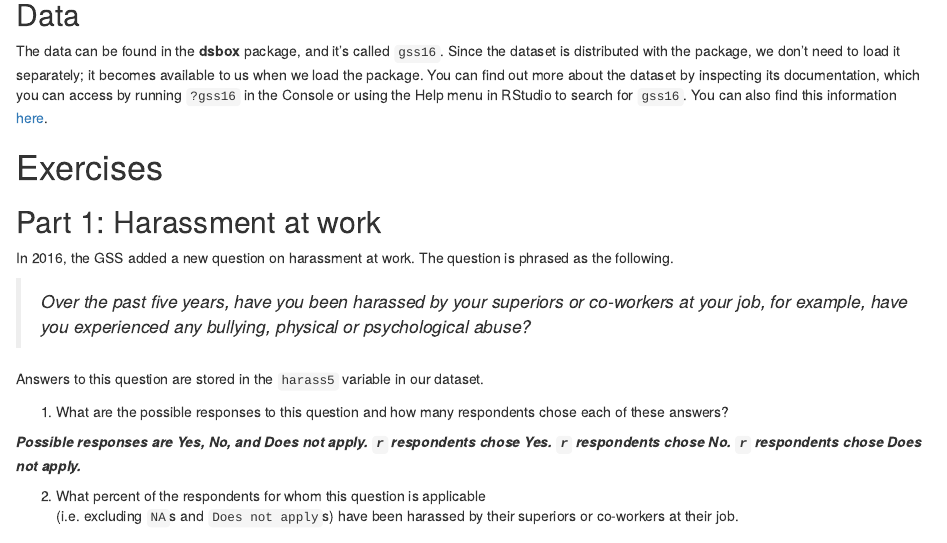
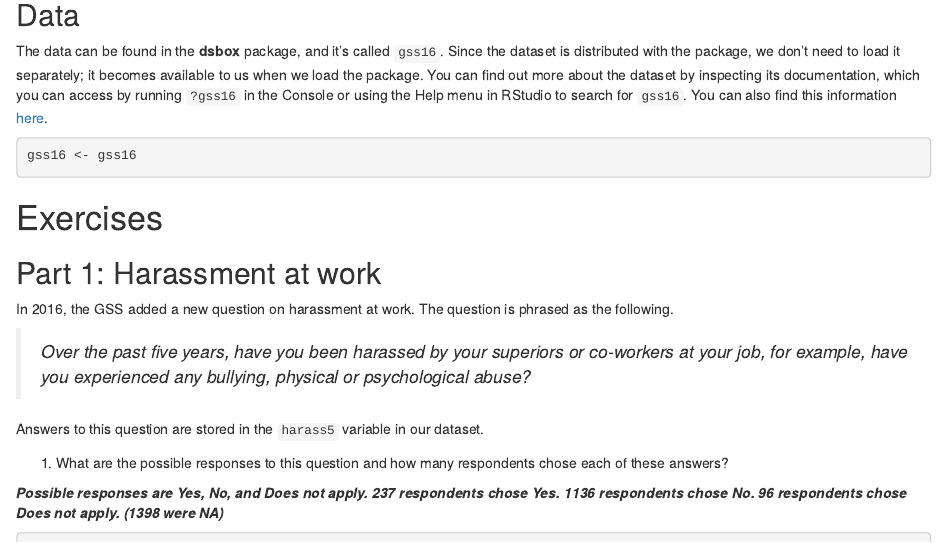
Before and after one commit to dsci-151-spr24/hw-03-SarahWinne, an R Markdown document (hw-03-exploring-gss.Rmd): the page in a window 1100 px wide, from 1540 px down. Rendered offline with R 4.5, knitr and Pandoc, with nearby package versions.

Commit message:
Finished questions 1-2

````diff
--- a/hw-03-exploring-gss.Rmd
+++ b/hw-03-exploring-gss.Rmd
@@ -61,6 +61,10 @@ Since the dataset is distributed with the package, we don't need to load it sepa
 You can find out more about the dataset by inspecting its documentation, which you can access by running `?gss16` in the Console or using the Help menu in RStudio to search for `gss16`.
 You can also find this information [here](https://rstudio-education.github.io/dsbox/reference/gss16.html).
 
+``` {r}
+gss16 <- gss16
+```
+
 # Exercises
 
 ## Part 1: Harassment at work
@@ -74,4 +78,6 @@ Answers to this question are stored in the `harass5` variable in our dataset.
 
 1.  What are the possible responses to this question and how many respondents chose each of these answers?
 
-***Possible responses are Yes, No, and Does not apply. `r ` respondents chose Yes. `r ` respondents chose No. `r ` respondents chose Does not apply.***
+***Possible responses are Yes, No, and Does not apply. 237 respondents chose Yes. 1136 respondents chose No. 96 respondents chose Does not apply. (1398 were NA)***
+
+``` {r}
````
Also changed, not shown: hw-03-exploring-gss.Rmd (4 more changed lines).
